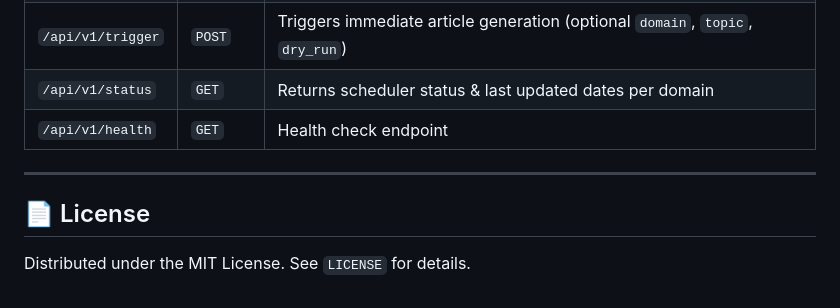
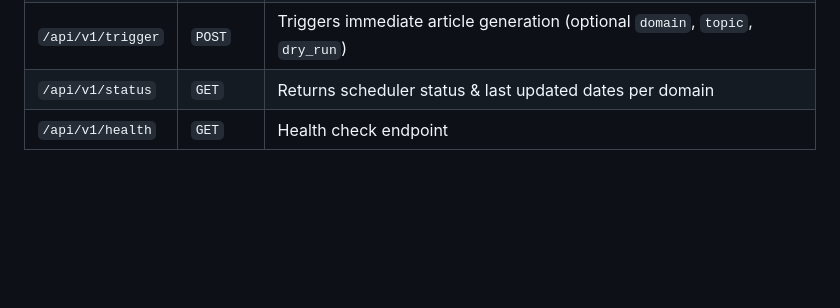
Before and after one commit to sutraveshashank/AgenticBlog-Engine, a Markdown page: README.md, the part around the change. GitHub-like rendering; blank space fills up the shorter version.

```diff
--- a/README.md
+++ b/README.md
@@ -223,9 +223,3 @@ python blogboard/run.py --topic "Understanding Diffusion Models in Generative AI
 | `/api/v1/trigger` | `POST` | Triggers immediate article generation (optional `domain`, `topic`, `dry_run`) |
 | `/api/v1/status` | `GET` | Returns scheduler status & last updated dates per domain |
 | `/api/v1/health` | `GET` | Health check endpoint |
-
----
-
-## 📄 License
-
-Distributed under the MIT License. See `LICENSE` for details.
```
